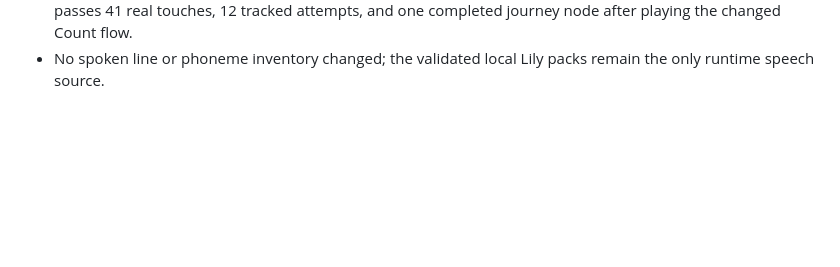
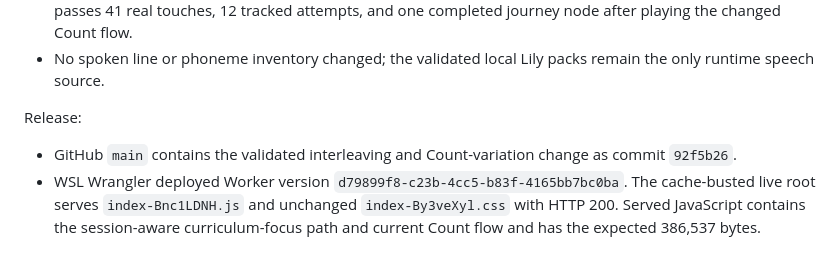
Before and after one commit to kennydd001/blokblitz, a Markdown page: docs/STATUS.md, the part around the change. Drawn GitHub-style; blank space fills up the shorter version.

Commit message:
Record interleaved practice release

```diff
--- a/docs/STATUS.md
+++ b/docs/STATUS.md
@@ -2090,3 +2090,13 @@ Validation:
   attempts, and one completed journey node after playing the changed Count flow.
 - No spoken line or phoneme inventory changed; the validated local Lily packs
   remain the only runtime speech source.
+
+Release:
+
+- GitHub `main` contains the validated interleaving and Count-variation change
+  as commit `92f5b26`.
+- WSL Wrangler deployed Worker version
+  `d79899f8-c23b-4cc5-b83f-4165bb7bc0ba`. The cache-busted live root serves
+  `index-Bnc1LDNH.js` and unchanged `index-By3veXyl.css` with HTTP 200. Served
+  JavaScript contains the session-aware curriculum-focus path and current Count
+  flow and has the expected 386,537 bytes.
```
